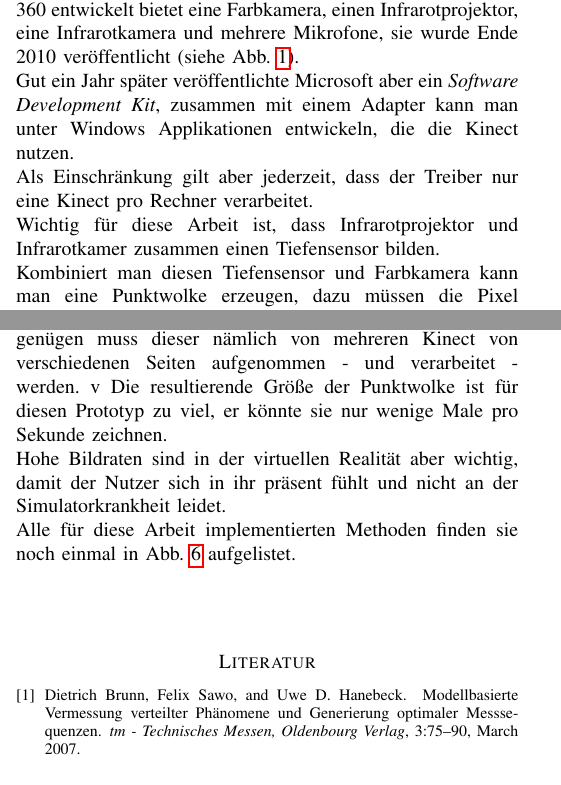
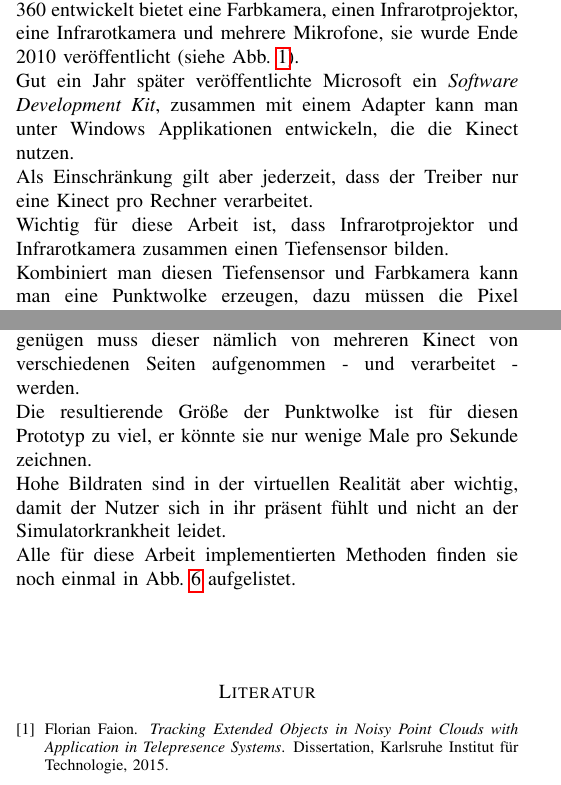
Before and after one commit to Kunter-Bunt/KinectToUnreal, a LaTeX paper (Seminar.tex, which reads Literatur.bib): two parts of the columns of pages 1 and 4 of 5, joined at a grey line, cut so that both start at the same text. Compiled offline with pdfLaTeX.

Commit message:
Corrected typos and added bib entry for Florian Faions dessertation

```diff
--- a/Literatur.bib
+++ b/Literatur.bib
@@ -9,6 +9,15 @@ Encoding: UTF8
   pages = {3751--3756},
   address = {New York, New York},
   month = jul
+}
+
+
+@phdthesis{TEO,
+  Type = {Dissertation},
+  Title = {Tracking Extended Objects in Noisy Point Clouds with Application in Telepresence Systems},
+  Author = {Florian Faion},
+  School = {Karlsruhe Institut für Technologie},
+  Year = {2015},
 }
 
 @ARTICLE{ITM07_BrunnSawo,
--- a/Seminar.tex
+++ b/Seminar.tex
@@ -66,9 +66,9 @@
 
 \section{Microsoft Kinect}
 	Die Kinect wurde ursprünglich von Microsoft für die Xbox 360 entwickelt bietet eine Farbkamera, einen Infrarotprojektor, eine Infrarotkamera und mehrere Mikrofone, sie wurde Ende 2010 veröffentlicht (siehe Abb. \ref{Kinectv2}). \\
-	Gut ein Jahr später veröffentlichte Microsoft aber ein \textit{Software Development Kit}, zusammen mit einem Adapter kann man unter Windows Applikationen entwickeln, die die Kinect nutzen.\\
+	Gut ein Jahr später veröffentlichte Microsoft ein \textit{Software Development Kit}, zusammen mit einem Adapter kann man unter Windows Applikationen entwickeln, die die Kinect nutzen.\\
 	Als Einschränkung gilt aber jederzeit, dass der Treiber nur eine Kinect pro Rechner verarbeitet.\\
-	Wichtig für diese Arbeit ist, dass Infrarotprojektor und Infrarotkamer zusammen einen Tiefensensor bilden. \\
+	Wichtig für diese Arbeit ist, dass Infrarotprojektor und Infrarotkamera zusammen einen Tiefensensor bilden. \\
 	Kombiniert man diesen Tiefensensor und Farbkamera kann man eine Punktwolke erzeugen, dazu müssen die Pixel des Kamerabildes entlang der Tiefeninformation in den dreidimensionalen Raum projeziert werden. \\
 	Die dazugehörige Software ermöglicht noch viele andere Interpretationsarten der gelieferten Bilder, zum Beispiel kann sie ein Knochenmodell von Personen vor der Kamera berechnen, diese können dann in Avatare umgesetzt werden, die die Bewegungen der Personen kopieren.\\
 	Für diese Arbeit wird die Kinect v2.0 verwendet. \\[0.5cm]
@@ -244,7 +245,7 @@ y'_3
 	Dabei sollten sie in der C++ Anbindung der UE verarbeitet werden, denn die Verarbeitung ist sehr aufwändig und die Bilder in Blueprints zu verarbeiten führt zu einem Flaschenhals.\\
 	Der Prototyp kann eine Kinect von einem anderen Rechner zu importieren, mehrere gleichzeitig zu verarbeiten dürfte jedoch wegen der verwendeten {\textit{Draw Debug Point}} Funktion problematisch werden. \\
 	Die in der Aufgabenstellung bezeichnete Aufgabe wurde also erfüllt, bezogen auf die Motivation sind aber noch Anpassungen des Prototyps notwendig.\\
-	Um der flüssigen Anzeige eines Körpers in der VR zu genügen muss dieser nämlich von mehreren Kinect von verschiedenen Seiten aufgenommen - und verarbeitet - werden. v
+	Um der flüssigen Anzeige eines Körpers in der VR zu genügen muss dieser nämlich von mehreren Kinect von verschiedenen Seiten aufgenommen - und verarbeitet - werden. \\
 	Die resultierende Größe der Punktwolke ist für diesen Prototyp zu viel, er könnte sie nur wenige Male pro Sekunde zeichnen. \\
 	Hohe Bildraten sind in der virtuellen Realität aber wichtig, damit der Nutzer sich in ihr präsent fühlt und nicht an der Simulatorkrankheit leidet. \\
 	Alle für diese Arbeit implementierten Methoden finden sie noch einmal in Abb. \ref{AllFunctionsBP} aufgelistet.\\[0.5cm]
```
Also changed, not shown: Seminar.bbl, Seminar.pdf, Seminar.tex (5 more changed lines), 3 other files.
